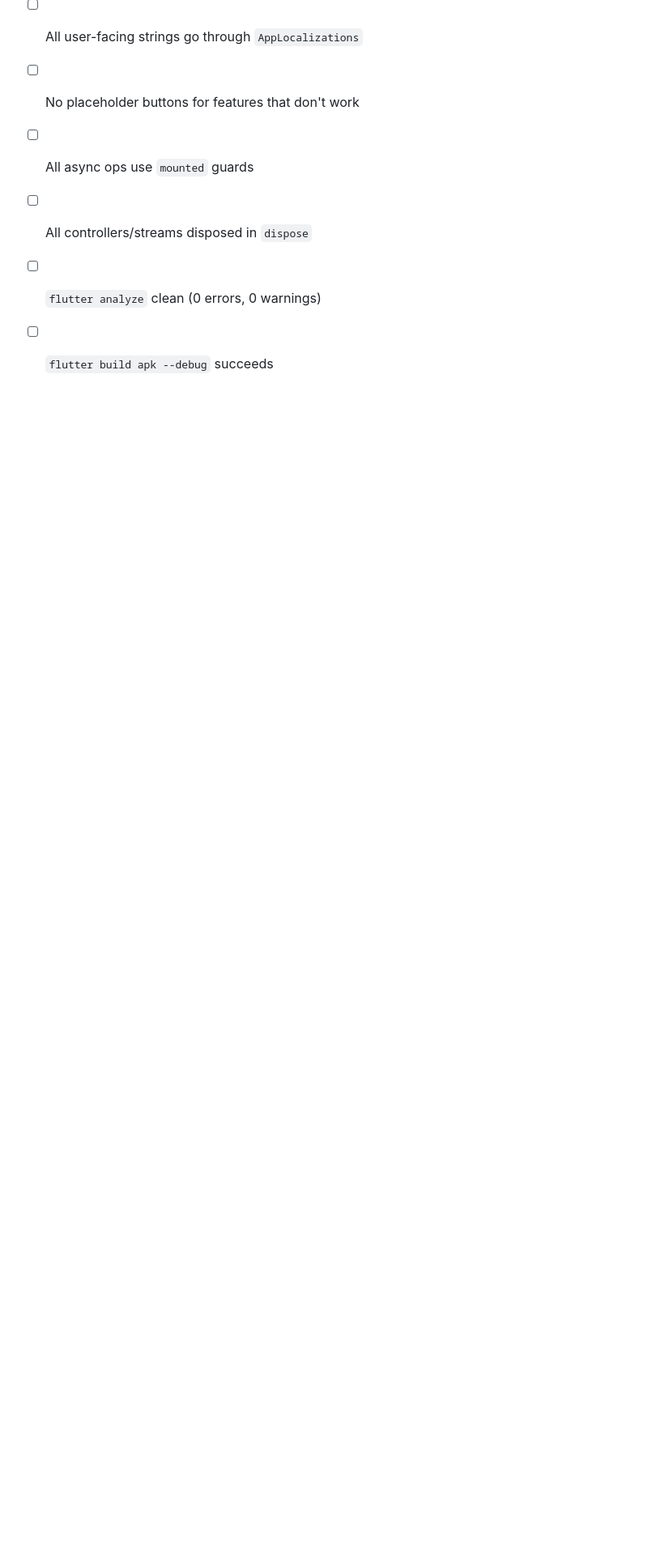
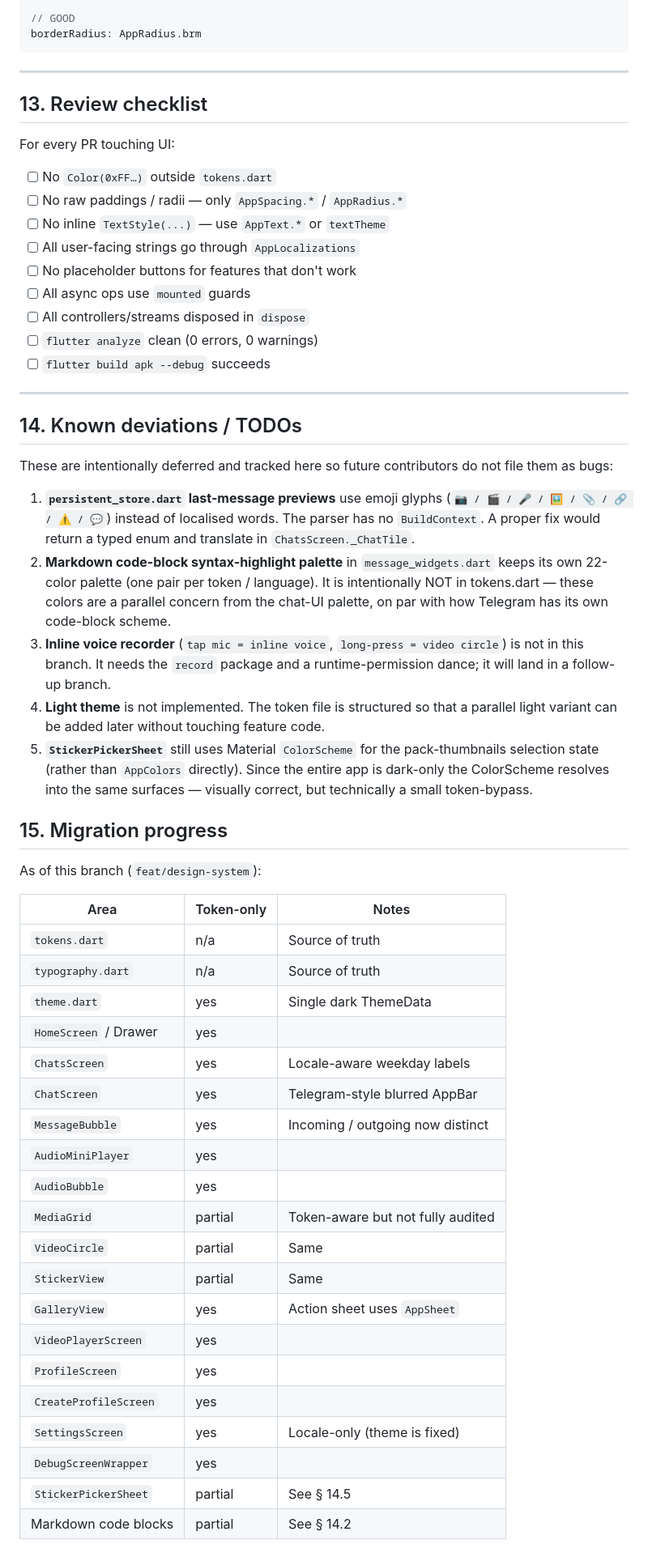
Before and after one commit to IILLUMINATION/simplex_chat_app, a Markdown page: DESIGN.md, the part around the change. Shown at 81% size. GitHub-like rendering; blank space fills up the shorter version.

Commit message:
docs: finalize DESIGN.md with deferred items and migration progress

```diff
--- a/DESIGN.md
+++ b/DESIGN.md
@@ -316,3 +316,58 @@ For every PR touching UI:
 - [ ] All controllers/streams disposed in `dispose`
 - [ ] `flutter analyze` clean (0 errors, 0 warnings)
 - [ ] `flutter build apk --debug` succeeds
+
+---
+
+## 14. Known deviations / TODOs
+
+These are intentionally deferred and tracked here so future contributors do
+not file them as bugs:
+
+1. **`persistent_store.dart` last-message previews** use emoji glyphs
+   (`📷 / 🎬 / 🎤 / 🖼️ / 📎 / 🔗 / ⚠️ / 💬`) instead of localised words.
+   The parser has no `BuildContext`. A proper fix would return a typed
+   enum and translate in `ChatsScreen._ChatTile`.
+2. **Markdown code-block syntax-highlight palette** in
+   `message_widgets.dart` keeps its own 22-color palette (one pair per
+   token / language). It is intentionally NOT in tokens.dart — these
+   colors are a parallel concern from the chat-UI palette, on par with
+   how Telegram has its own code-block scheme.
+3. **Inline voice recorder** (`tap mic = inline voice`,
+   `long-press = video circle`) is not in this branch. It needs the
+   `record` package and a runtime-permission dance; it will land in a
+   follow-up branch.
+4. **Light theme** is not implemented. The token file is structured so
+   that a parallel light variant can be added later without touching
+   feature code.
+5. **`StickerPickerSheet`** still uses Material `ColorScheme` for the
+   pack-thumbnails selection state (rather than `AppColors` directly).
+   Since the entire app is dark-only the ColorScheme resolves into the
+   same surfaces — visually correct, but technically a small token-bypass.
+
+## 15. Migration progress
+
+As of this branch (`feat/design-system`):
+
+| Area                  | Token-only | Notes                              |
+|-----------------------|------------|------------------------------------|
+| `tokens.dart`         | n/a        | Source of truth                    |
+| `typography.dart`     | n/a        | Source of truth                    |
+| `theme.dart`          | yes        | Single dark ThemeData              |
+| `HomeScreen` / Drawer | yes        |                                    |
+| `ChatsScreen`         | yes        | Locale-aware weekday labels        |
+| `ChatScreen`          | yes        | Telegram-style blurred AppBar      |
+| `MessageBubble`       | yes        | Incoming / outgoing now distinct   |
+| `AudioMiniPlayer`     | yes        |                                    |
+| `AudioBubble`         | yes        |                                    |
+| `MediaGrid`           | partial    | Token-aware but not fully audited  |
+| `VideoCircle`         | partial    | Same                               |
+| `StickerView`         | partial    | Same                               |
+| `GalleryView`         | yes        | Action sheet uses `AppSheet`       |
+| `VideoPlayerScreen`   | yes        |                                    |
+| `ProfileScreen`       | yes        |                                    |
+| `CreateProfileScreen` | yes        |                                    |
+| `SettingsScreen`      | yes        | Locale-only (theme is fixed)       |
+| `DebugScreenWrapper`  | yes        |                                    |
+| `StickerPickerSheet`  | partial    | See § 14.5                         |
+| Markdown code blocks  | partial    | See § 14.2                         |
```
